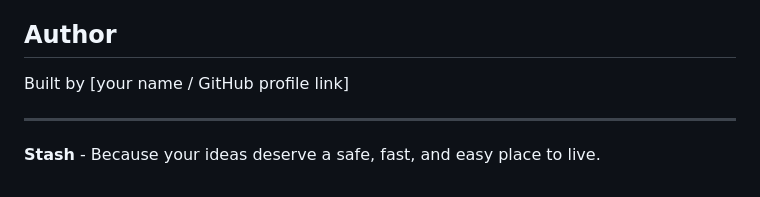
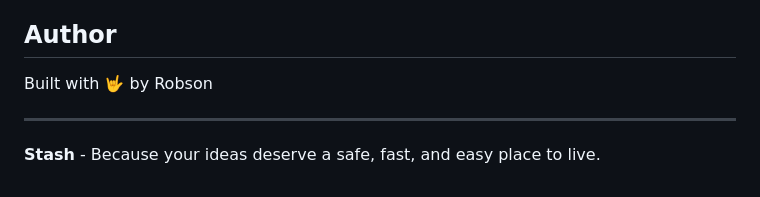
Before and after one commit to robsonferr/stash, a Markdown page: README.md, the part around the change. GitHub-like rendering.

Commit message:
Update author information in README.md

```diff
--- a/README.md
+++ b/README.md
@@ -235,7 +235,7 @@ MIT
 
 ## Author
 
-Built by [your name / GitHub profile link]
+Built with 🤟 by Robson
 
 ---
 
```
